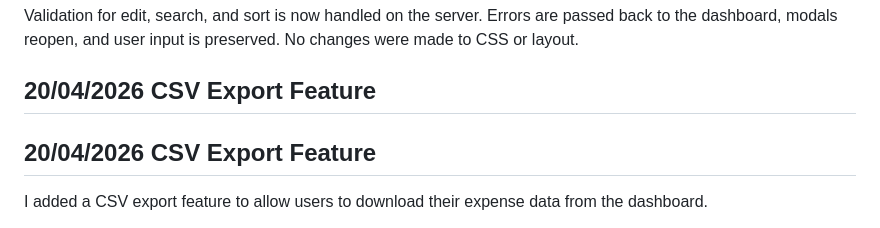
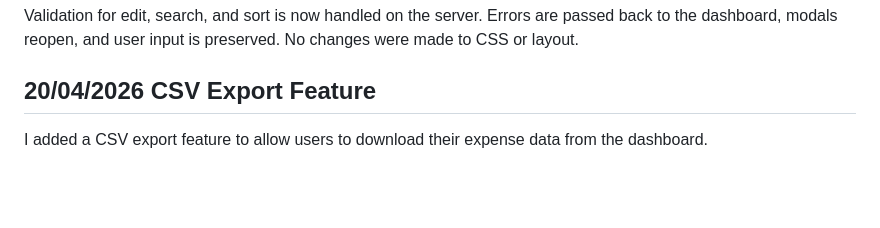
Before and after one commit to Arslanhassan8888/MySpend---A-Personal-Expense-Managment-App, a Markdown page: development-log.md, the part around the change. Rendered like a GitHub page; blank space fills up the shorter version.

```diff
--- a/development-log.md
+++ b/development-log.md
@@ -204,8 +204,6 @@ Validation for edit, search, and sort is now handled on the server. Errors are p
 
 ## 20/04/2026 CSV Export Feature
 
-## 20/04/2026 CSV Export Feature
-
 I added a CSV export feature to allow users to download their expense data from the dashboard.
 
 I created a new route using Flask Response to return a downloadable file and used the built-in csv and io modules to generate the CSV in memory instead of saving it on disk. The data is retrieved using a SQL query filtered by session["user_id"] and joined with the categories table to display category names.
```
